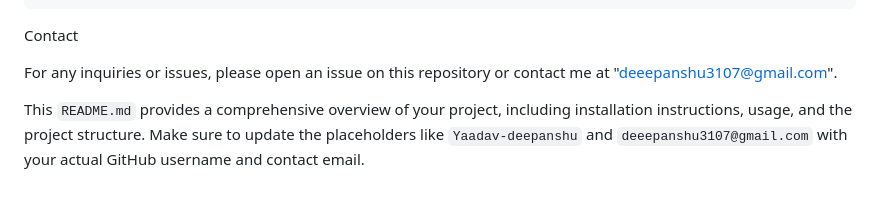
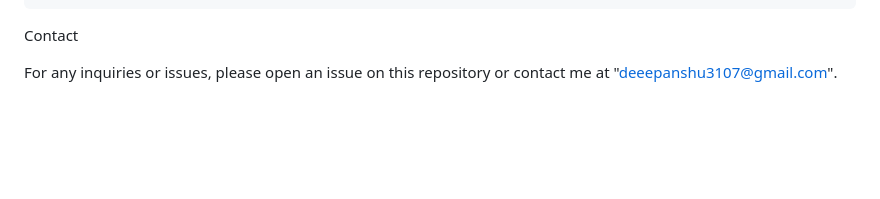
Before and after one commit to yaadav-deepanshu/Automatic_Number_Plate_Recoginition_System_With_Email_Notification, a Markdown page: README.md, the part around the change. Drawn GitHub-style; blank space fills up the shorter version.

```diff
--- a/README.md
+++ b/README.md
@@ -110,6 +110,3 @@ Acknowledgements
 Contact
 
 For any inquiries or issues, please open an issue on this repository or contact me at "deeepanshu3107@gmail.com".
-
-
-This `README.md` provides a comprehensive overview of your project, including installation instructions, usage, and the project structure. Make sure to update the placeholders like `Yaadav-deepanshu` and `deeepanshu3107@gmail.com` with your actual GitHub username and contact email.
```
